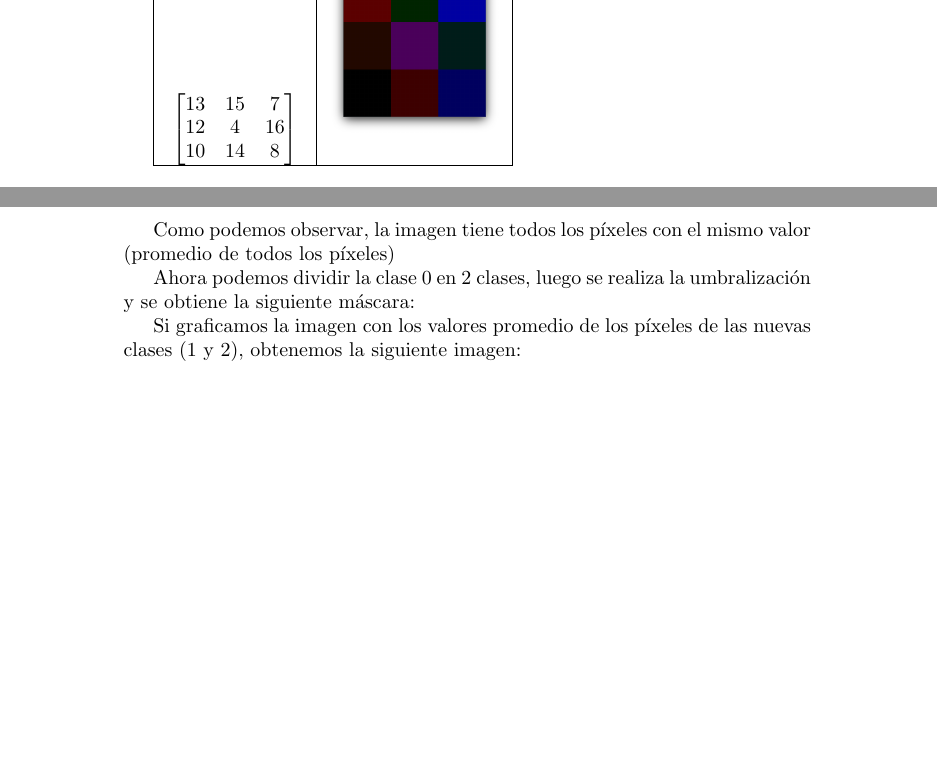
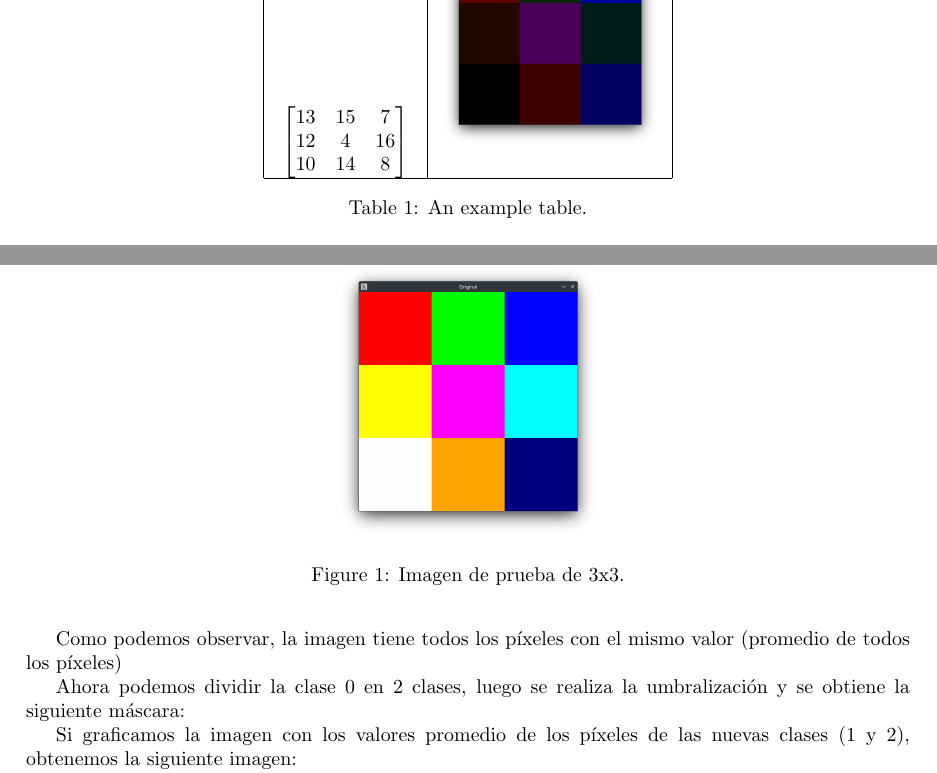
Before and after one commit to dayan3847/computer_vision, a LaTeX document (doc/report.tex, which reads doc/latex/proof.tex): two parts of pages 3 and 4 of 4 before the commit and two parts of pages 2 and 3 of 3 after it, joined at a grey line, cut so that both start at the same text, the shorter picture padded with empty space. The pictures show the PDF file doc/latex/out/report.pdf that the author committed with the source.

Commit message:
doc: fix table

```diff
--- a/doc/latex/proof.tex
+++ b/doc/latex/proof.tex
@@ -9 +9,6 @@ La imagen que se va a utilizar para probar el algoritmo es la siguiente:
 
+\begin{figure}
+    \centering
+    \includegraphics[width=0.3\textwidth]{./latex/img/original}
+    \caption{\label{fig:test_img_3x3}Imagen de prueba de 3x3.}
+\end{figure}
@@ -24,6 +28,9 @@ Si graficamos la imagen con los valores promedio de todos los píxeles (de esa c
 
 En una tabla lo podemos ver de la siguiente forma:
 
+
+\begin{table}
+    \centering
     \begin{tabular}{|c|c|}
         \hline
         Mask & Image (L=0) \\
@@ -84,6 +91,8 @@ En una tabla lo podemos ver de la siguiente forma:
         \\
         \hline
     \end{tabular}
+    \caption{\label{tab:widgets}An example table.}
+\end{table}
 
 \newpage
 
```
Also changed, not shown: doc/report.tex (+16 -4 lines), doc/latex/out/report.pdf, doc/latex/proof.tex (3 more changed lines). Lines whose indentation alone changed are shown as unchanged.
